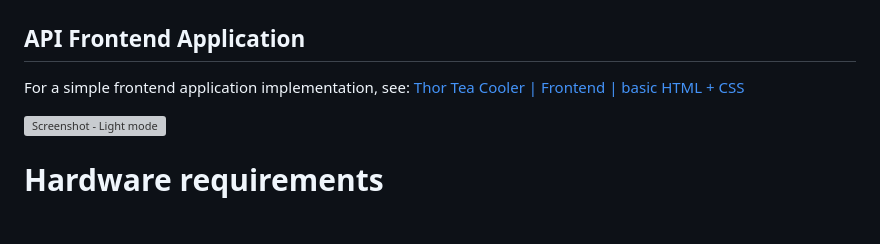
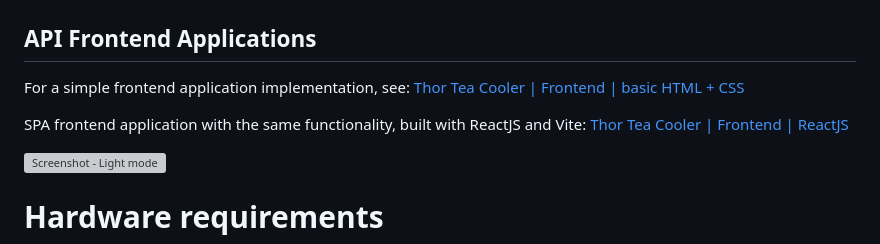
Before and after one commit to HodoArmand/thor-tea-cooler, a Markdown page: README.md, the part around the change. GitHub-like rendering; blank space fills up the shorter version; grey boxes are pictures that could not be loaded.

Commit message:
Update README.md
- Added the reactJS frontend app link

```diff
--- a/README.md
+++ b/README.md
@@ -42,9 +42,11 @@ The device's functions can be interacted with trough WiFi/HTTP. Network, server
 
 ![API doc sample](docs/apidoc/apiDoc%20sample.JPG)
 
-## API Frontend Application
+## API Frontend Applications
 
 For a simple frontend application implementation, see: [Thor Tea Cooler | Frontend | basic HTML + CSS](https://github.com/HodoArmand/thor-tea-cooler-frontend-basic)
+
+SPA frontend application with the same functionality, built with ReactJS and Vite: [Thor Tea Cooler | Frontend | ReactJS](https://github.com/HodoArmand/thor-tea-cooler-react-js)
 
 ![Screenshot - Light mode](https://github.com/HodoArmand/thor-tea-cooler-frontend-basic/blob/main/docs/ttcScreenshotLight.JPG)
 
```
